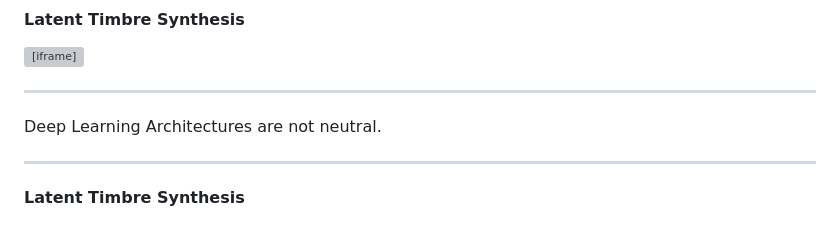
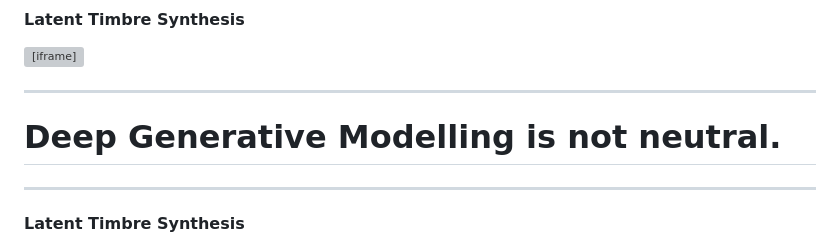
Before and after one commit to ktatar/2026-06-university-of-oslo, a Markdown page: index.md, the part around the change. GitHub-like rendering; grey boxes are pictures that could not be loaded.

Commit message:
Jun 17, 2026, 10:45 PM

```diff
--- a/index.md
+++ b/index.md
@@ -89,8 +89,7 @@ Focuses on technical innovations in sound synthesis and modeling using deep lear
 
 ---
 
-
-Deep Learning Architectures are not neutral.
+# <!--fit-->Deep Generative Modelling is not neutral.
 
 ---
 
```
